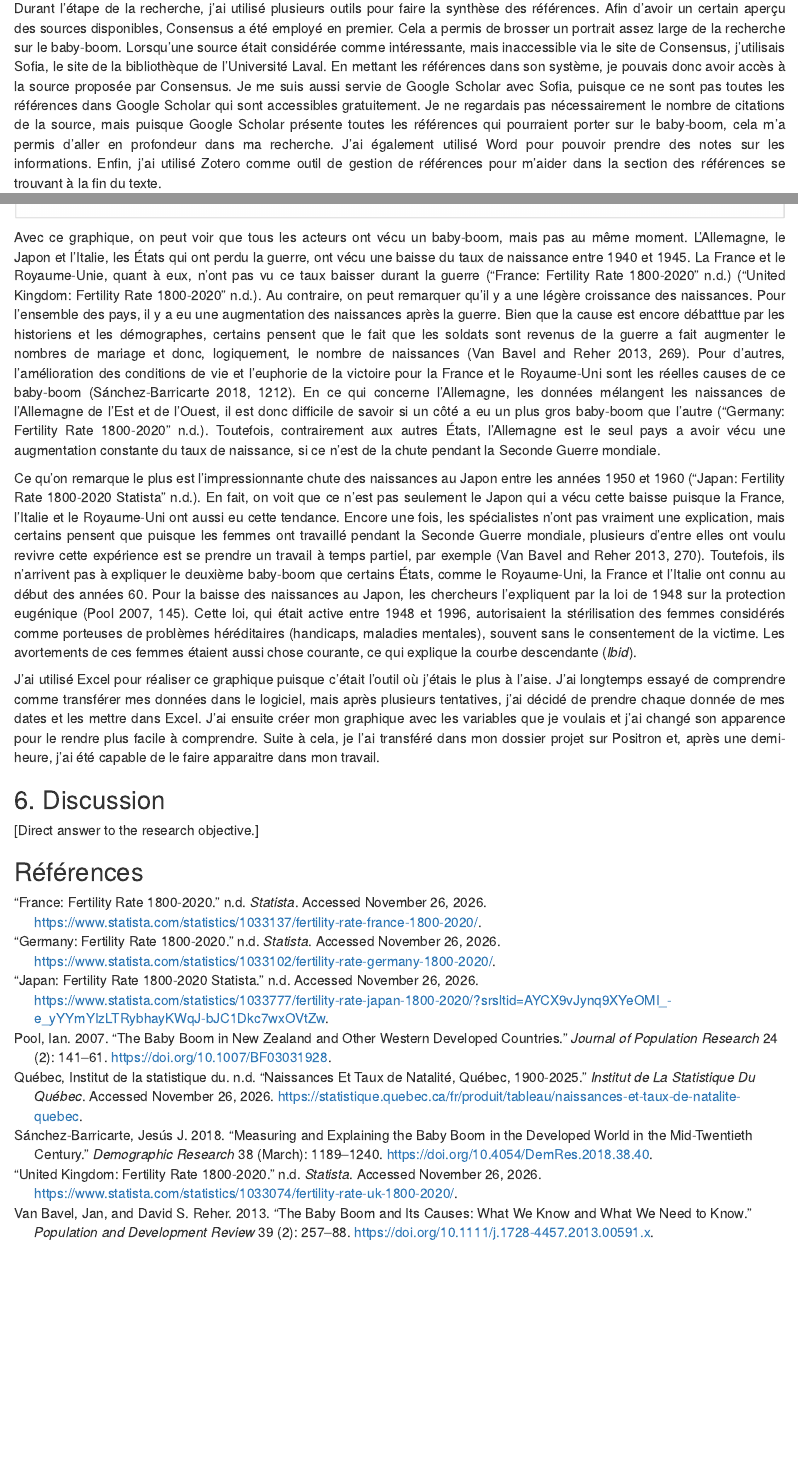
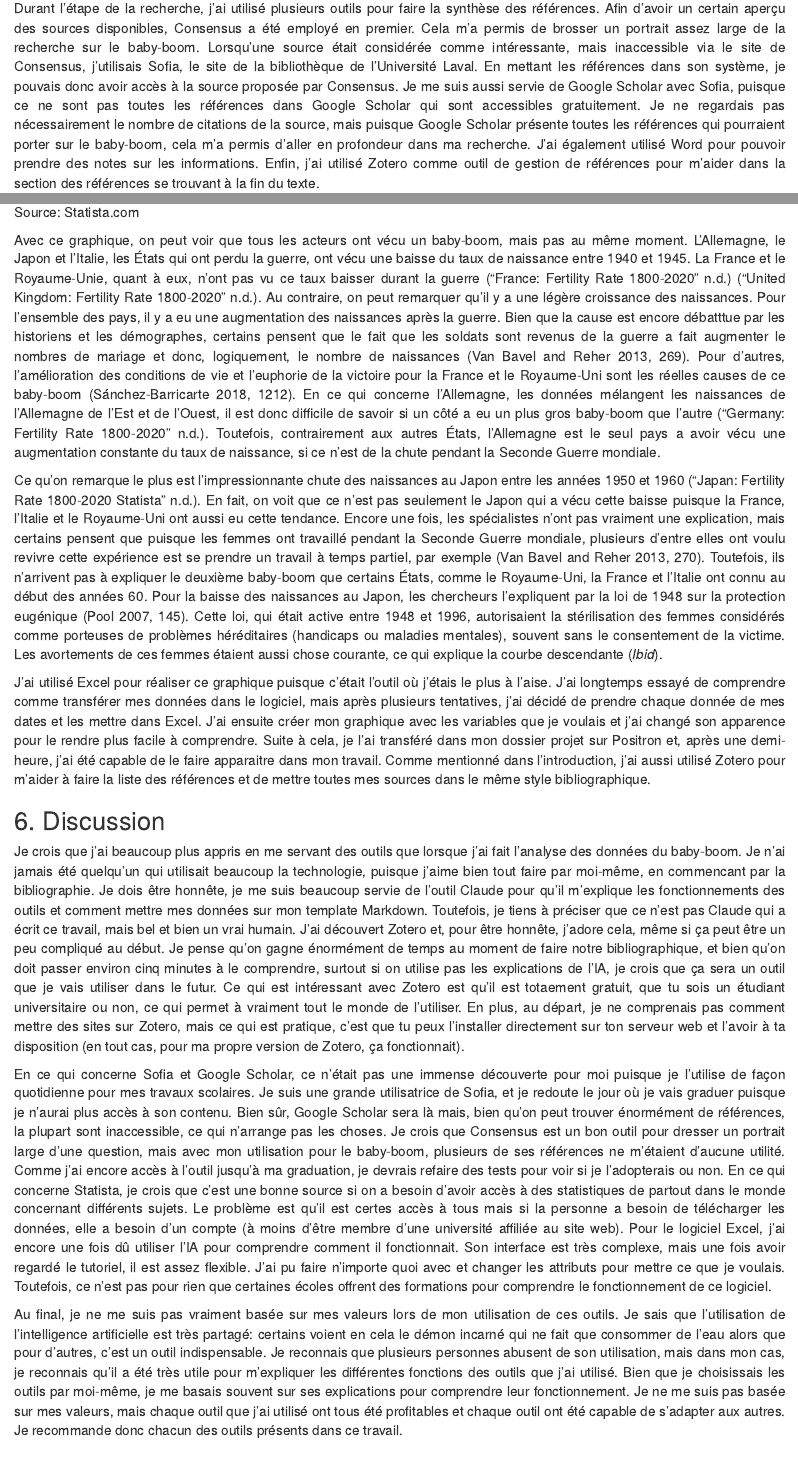
Before and after one commit to anasavard1/anasavard1.github.io, an R Markdown document (projet_session/projet.Rmd): the page in a window 1100 px wide, from 480 px down, and a second part further down, joined at a grey line. Rendered offline with R 4.5, knitr and Pandoc, with nearby package versions.

Commit message:
écriture de la conclusion

```diff
--- a/projet_session/projet.Rmd
+++ b/projet_session/projet.Rmd
@@ -13,7 +13,7 @@ p {text-align: justify;}
 ## 1. Question de recherche et hypothèse
 Le baby-boom est un événement qui a été très marquant pour l’histoire du Canada. Les enseignants au secondaire nous expliquaient comment la fin de la Seconde Guerre mondiale, l’amélioration des conditions de vie et l’euphorie générale de la population ont favorisé une augmentation des taux de naissance, créant ainsi une nouvelle génération : les baby-boomers. Selon Statistiques Québec, cette génération se situe à la fin de la Seconde Guerre mondiale jusqu'en 1965, en pleine période de prospérité [@quebec_naissances_nodate]. Pour l’histoire canadienne et québécoise, cela a été un immense événement, mais le baby-boom a-t-il eu lieu dans les autres pays touchés par la guerre ? Ce travail tentera de répondre à la question suivante : est-ce que l’intensité de la Seconde Guerre mondiale a eu des effets sur le baby-boom pour les principaux acteurs du conflit ? En se basant sur les différentes sources, il est possible de s’imaginer que bien que la France, le Royaume-Uni, le Japon, l’Italie et l’Allemagne aient vécu la guerre plus directement que le Canada, cela n’empêche pas qu’ils aient connu, à leur rythme, une forme de baby-boom. Dans ce travail, les données récoltées couvriront la période de 1940 à 1970 afin d'avoir une vue d'ensemble de la vague de naissances, de la guerre jusqu'aux début des années 1970. Il est important de mentionner que l’URSS ne sera pas incluse puisqu’il a été très difficile de trouver des données fiables et antérieures aux années 1950. De
 
-Durant l’étape de la recherche, j’ai utilisé plusieurs outils pour faire la synthèse des références. Afin d’avoir un certain aperçu des sources disponibles, Consensus a été employé en premier. Cela a permis de brosser un portrait assez large de la recherche sur le baby-boom. Lorsqu’une source était considérée comme intéressante, mais inaccessible via le site de Consensus, j’utilisais Sofia, le site de la bibliothèque de l’Université Laval. En mettant les références dans son système, je pouvais donc avoir accès à la source proposée par Consensus. Je me suis aussi servie de Google Scholar avec Sofia, puisque ce ne sont pas toutes les références dans Google Scholar qui sont accessibles gratuitement. Je ne regardais pas nécessairement le nombre de citations de la source, mais puisque Google Scholar présente toutes les références qui pourraient porter sur le baby-boom, cela m’a permis d’aller en profondeur dans ma recherche. J’ai également utilisé Word pour pouvoir prendre des notes sur les informations. Enfin, j’ai utilisé Zotero comme outil de gestion de références pour m’aider dans la section des références se trouvant à la fin du texte.
+Durant l’étape de la recherche, j’ai utilisé plusieurs outils pour faire la synthèse des références. Afin d’avoir un certain aperçu des sources disponibles, Consensus a été employé en premier. Cela m'a permis de brosser un portrait assez large de la recherche sur le baby-boom. Lorsqu’une source était considérée comme intéressante, mais inaccessible via le site de Consensus, j’utilisais Sofia, le site de la bibliothèque de l’Université Laval. En mettant les références dans son système, je pouvais donc avoir accès à la source proposée par Consensus. Je me suis aussi servie de Google Scholar avec Sofia, puisque ce ne sont pas toutes les références dans Google Scholar qui sont accessibles gratuitement. Je ne regardais pas nécessairement le nombre de citations de la source, mais puisque Google Scholar présente toutes les références qui pourraient porter sur le baby-boom, cela m’a permis d’aller en profondeur dans ma recherche. J’ai également utilisé Word pour pouvoir prendre des notes sur les informations. Enfin, j’ai utilisé Zotero comme outil de gestion de références pour m’aider dans la section des références se trouvant à la fin du texte.
 
 ## 2. Collecte de données
 La collecte fût beaucoup plus compliqué que je l'imaginais. J'ai demandé au site d'intelligence artificielle (IA), Claude, les différents outils pour collecter des données. Malheureusement, comme je ne cherchais pas des informations dans les journaux et donc, je ne pouvais utiliser ni Factiva, ni Eureka, ma recherche allait être plus compliquée que prévu. Au départ, j'avais en tête le site Our World in Data, où l'on peut retrouver toutes les données statistiques à travers le monde. Toutefois, les informations concernant le taux de naissance pour ces cinq pays ne commençaient pas avant les années 1950, ce qui ne fonctionnait pas pourquoi moi puisque je voulais avoir des données datant de pendant la guerre. J'ai, ensuite, redemandé à Claude de me sortir des idées d'outils, mais pour chaque pays, puisque ce ne sont pas tous les États qui utilisent le même site pour y mettre leurs données.
@@ -23,14 +23,22 @@ La collecte fût beaucoup plus compliqué que je l'imaginais. J'ai demandé au s
 ## 3. Analyse et visualisation des données
 
 ![](graphique.png)
+Source: Statista.com
 
 Avec ce graphique, on peut voir que tous les acteurs ont vécu un baby-boom, mais pas au même moment. L'Allemagne, le Japon et l'Italie, les États qui ont perdu la guerre, ont vécu une baisse du taux de naissance entre 1940 et 1945. La France et le Royaume-Unie, quant à eux, n'ont pas vu ce taux baisser durant la guerre [@noauthor_france_nodate] [@noauthor_united_nodate]. Au contraire, on peut remarquer qu'il y a une légère croissance des naissances. Pour l'ensemble des pays, il y a eu une augmentation des naissances après la guerre. Bien que la cause est encore débatttue par les historiens et les démographes, certains pensent que le fait que les soldats sont revenus de la guerre a fait augmenter le nombres de mariage et donc, logiquement, le nombre de naissances [@van_bavel_baby_2013, p. 269]. Pour d'autres, l'amélioration des conditions de vie et l'euphorie de la victoire pour la France et le Royaume-Uni sont les réelles causes de ce baby-boom [@sanchez-barricarte_measuring_2018, p. 1212]. En ce qui concerne l'Allemagne, les données mélangent les naissances de l'Allemagne de l'Est et de l'Ouest, il est donc difficile de savoir si un côté a eu un plus gros baby-boom que l'autre [@noauthor_germany_nodate]. Toutefois, contrairement aux autres États, l'Allemagne est le seul pays a avoir vécu une augmentation constante du taux de naissance, si ce n'est de la chute pendant la Seconde Guerre mondiale.
 
-Ce qu'on remarque le plus est l'impressionnante chute des naissances au Japon entre les années 1950 et 1960 [@noauthor_japan_nodate]. En fait, on voit que ce n'est pas seulement le Japon qui a vécu cette baisse puisque la France, l'Italie et le Royaume-Uni ont aussi eu cette tendance. Encore une fois, les spécialistes n'ont pas vraiment une explication, mais certains pensent que puisque les femmes ont travaillé pendant la Seconde Guerre mondiale, plusieurs d'entre elles ont voulu revivre cette expérience est se prendre un travail à temps partiel, par exemple [@van_bavel_baby_2013, p. 270]. Toutefois, ils n'arrivent pas à expliquer le deuxième baby-boom que certains États, comme le Royaume-Uni, la France et l'Italie ont connu au début des années 60. Pour la baisse des naissances au Japon, les chercheurs l'expliquent par la loi de 1948 sur la protection eugénique [@pool_baby_2007, p. 145]. Cette loi, qui était active entre 1948 et 1996, autorisaient la stérilisation des femmes considérés comme porteuses de problèmes héréditaires (handicaps, maladies mentales), souvent sans le consentement de la victime. Les avortements de ces femmes étaient aussi chose courante, ce qui explique la courbe descendante (*Ibid*).
+Ce qu'on remarque le plus est l'impressionnante chute des naissances au Japon entre les années 1950 et 1960 [@noauthor_japan_nodate]. En fait, on voit que ce n'est pas seulement le Japon qui a vécu cette baisse puisque la France, l'Italie et le Royaume-Uni ont aussi eu cette tendance. Encore une fois, les spécialistes n'ont pas vraiment une explication, mais certains pensent que puisque les femmes ont travaillé pendant la Seconde Guerre mondiale, plusieurs d'entre elles ont voulu revivre cette expérience est se prendre un travail à temps partiel, par exemple [@van_bavel_baby_2013, p. 270]. Toutefois, ils n'arrivent pas à expliquer le deuxième baby-boom que certains États, comme le Royaume-Uni, la France et l'Italie ont connu au début des années 60. Pour la baisse des naissances au Japon, les chercheurs l'expliquent par la loi de 1948 sur la protection eugénique [@pool_baby_2007, p. 145]. Cette loi, qui était active entre 1948 et 1996, autorisaient la stérilisation des femmes considérés comme porteuses de problèmes héréditaires (handicaps ou maladies mentales), souvent sans le consentement de la victime. Les avortements de ces femmes étaient aussi chose courante, ce qui explique la courbe descendante (*Ibid*).
 
-J'ai utilisé Excel pour réaliser ce graphique puisque c'était l'outil où j'étais le plus à l'aise. J'ai longtemps essayé de comprendre comme transférer mes données dans le logiciel, mais après plusieurs tentatives, j'ai décidé de prendre chaque donnée de mes dates et les mettre dans Excel. J'ai ensuite créer mon graphique avec les variables que je voulais et j'ai changé son apparence pour le rendre plus facile à comprendre. Suite à cela, je l'ai transféré dans mon dossier projet sur Positron et, après une demi-heure, j'ai été capable de le faire apparaitre dans mon travail.
+J'ai utilisé Excel pour réaliser ce graphique puisque c'était l'outil où j'étais le plus à l'aise. J'ai longtemps essayé de comprendre comme transférer mes données dans le logiciel, mais après plusieurs tentatives, j'ai décidé de prendre chaque donnée de mes dates et les mettre dans Excel. J'ai ensuite créer mon graphique avec les variables que je voulais et j'ai changé son apparence pour le rendre plus facile à comprendre. Suite à cela, je l'ai transféré dans mon dossier projet sur Positron et, après une demi-heure, j'ai été capable de le faire apparaitre dans mon travail. Comme mentionné dans l'introduction, j'ai aussi utilisé Zotero pour m'aider à faire la liste des références et de mettre toutes mes sources dans le même style bibliographique.
 
 ## 6. Discussion
-[Direct answer to the research objective.]
+Je crois que j'ai beaucoup plus appris en me servant des outils que lorsque j'ai fait l'analyse des données du baby-boom. Je n'ai jamais été quelqu'un qui utilisait beaucoup la technologie, puisque j'aime bien tout faire par moi-même, en commencant par la bibliographie. Je dois être honnête, je me suis beaucoup servie de l'outil Claude pour qu'il m'explique les fonctionnements des outils et comment mettre mes données sur mon template Markdown. Toutefois, je tiens à préciser que ce n'est pas Claude qui a écrit ce travail, mais bel et bien un vrai humain. J'ai découvert Zotero et, pour être honnête, j'adore cela, même si ça peut être un peu compliqué au début. Je pense qu'on gagne énormément de temps au moment de faire notre bibliographique, et bien qu'on doit passer environ cinq minutes à le comprendre, surtout si on utilise pas les explications de l'IA, je crois que ça sera un outil que je vais utiliser dans le futur. Ce qui est intéressant avec Zotero est qu'il est totaement gratuit, que tu sois un étudiant universitaire ou non, ce qui permet à vraiment tout le monde de l'utiliser. En plus, au départ, je ne comprenais pas comment mettre des sites sur Zotero, mais ce qui est pratique, c'est que tu peux l'installer directement sur ton serveur web et l'avoir à ta disposition (en tout cas, pour ma propre version de Zotero, ça fonctionnait).
+
+En ce qui concerne Sofia et Google Scholar, ce n'était pas une immense découverte pour moi puisque je l'utilise de façon quotidienne pour mes travaux scolaires. Je suis une grande utilisatrice de Sofia, et je redoute le jour où je vais graduer puisque je n'aurai plus accès à son contenu. Bien sûr, Google Scholar sera là mais, bien qu'on peut trouver énormément de références, la plupart sont inaccessible, ce qui n'arrange pas les choses. Je crois que Consensus est un bon outil pour dresser un portrait large d'une question, mais avec mon utilisation pour le baby-boom, plusieurs de ses références ne m'étaient d'aucune utilité. Comme j'ai encore accès à l'outil jusqu'à ma graduation, je devrais refaire des tests pour voir si je l'adopterais ou non. En ce qui concerne Statista, je crois que c'est une bonne source si on a besoin d'avoir accès à des statistiques de partout dans le monde concernant différents sujets. Le problème est qu'il est certes accès à tous mais si la personne a besoin de télécharger les données, elle a besoin d'un compte (à moins d'être membre d'une université affiliée au site web). Pour le logiciel Excel, j'ai encore une fois dû utiliser l'IA pour comprendre comment il fonctionnait. Son interface est très complexe, mais une fois avoir regardé le tutoriel, il est assez flexible. J'ai pu faire n'importe quoi avec et changer les attributs pour mettre ce que je voulais. Toutefois, ce n'est pas pour rien que certaines écoles offrent des formations pour comprendre le fonctionnement de ce logiciel.
+
+Au final, je ne me suis pas vraiment basée sur mes valeurs lors de mon utilisation de ces outils. Je sais que l'utilisation de l'intelligence artificielle est très partagé: certains voient en cela le démon incarné qui ne fait que consommer de l'eau alors que pour d'autres, c'est un outil indispensable. Je reconnais que plusieurs personnes abusent de son utilisation, mais dans mon cas, je reconnais qu'il a été très utile pour m'expliquer les différentes fonctions des outils que j'ai utilisé. Bien que je choisissais les outils par moi-même, je me basais souvent sur ses explications pour comprendre leur fonctionnement. Je ne me suis pas basée sur mes valeurs, mais chaque outil que j'ai utilisé ont tous été profitables et chaque outil ont été capable de s'adapter aux autres. Je recommande donc chacun des outils présents dans ce travail.
+
+
+
 
 ## Références
```
